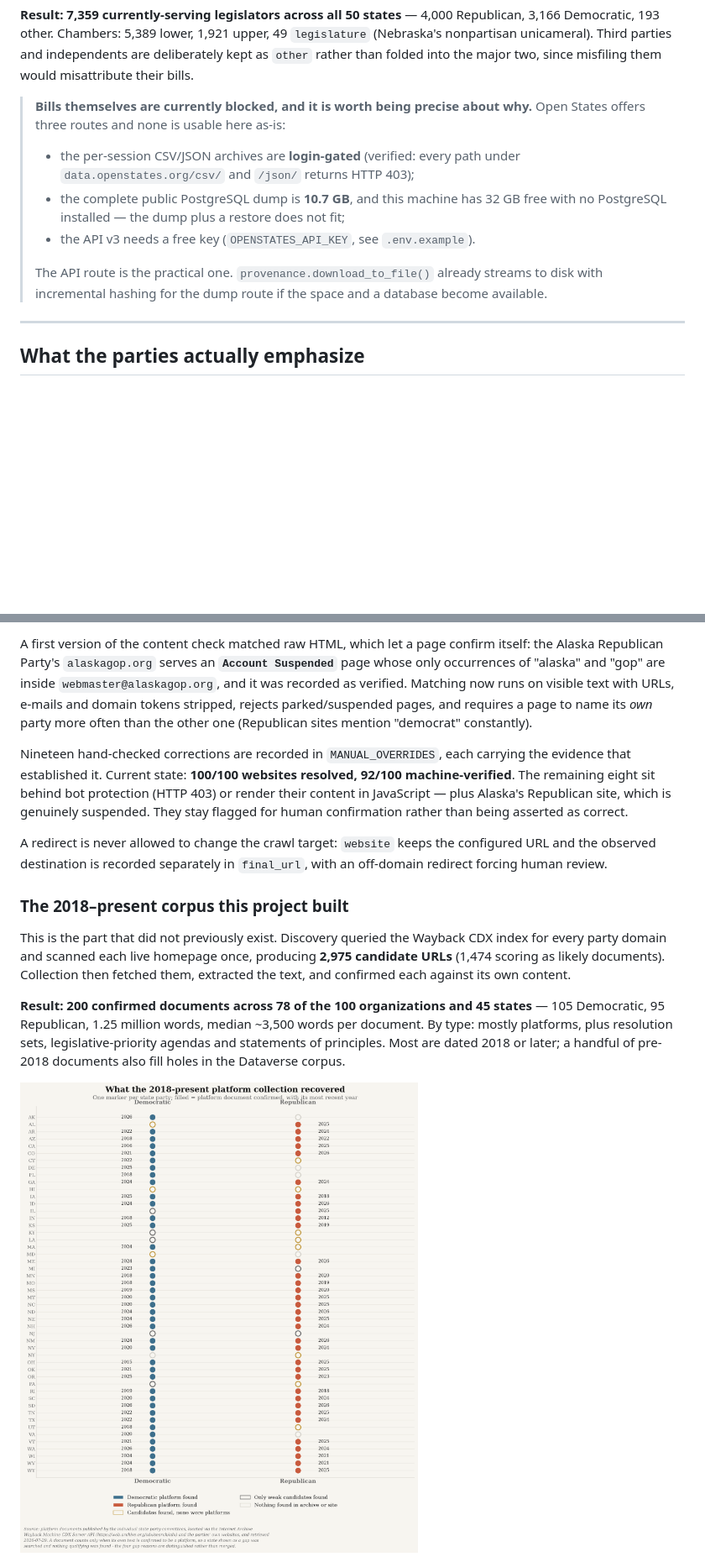
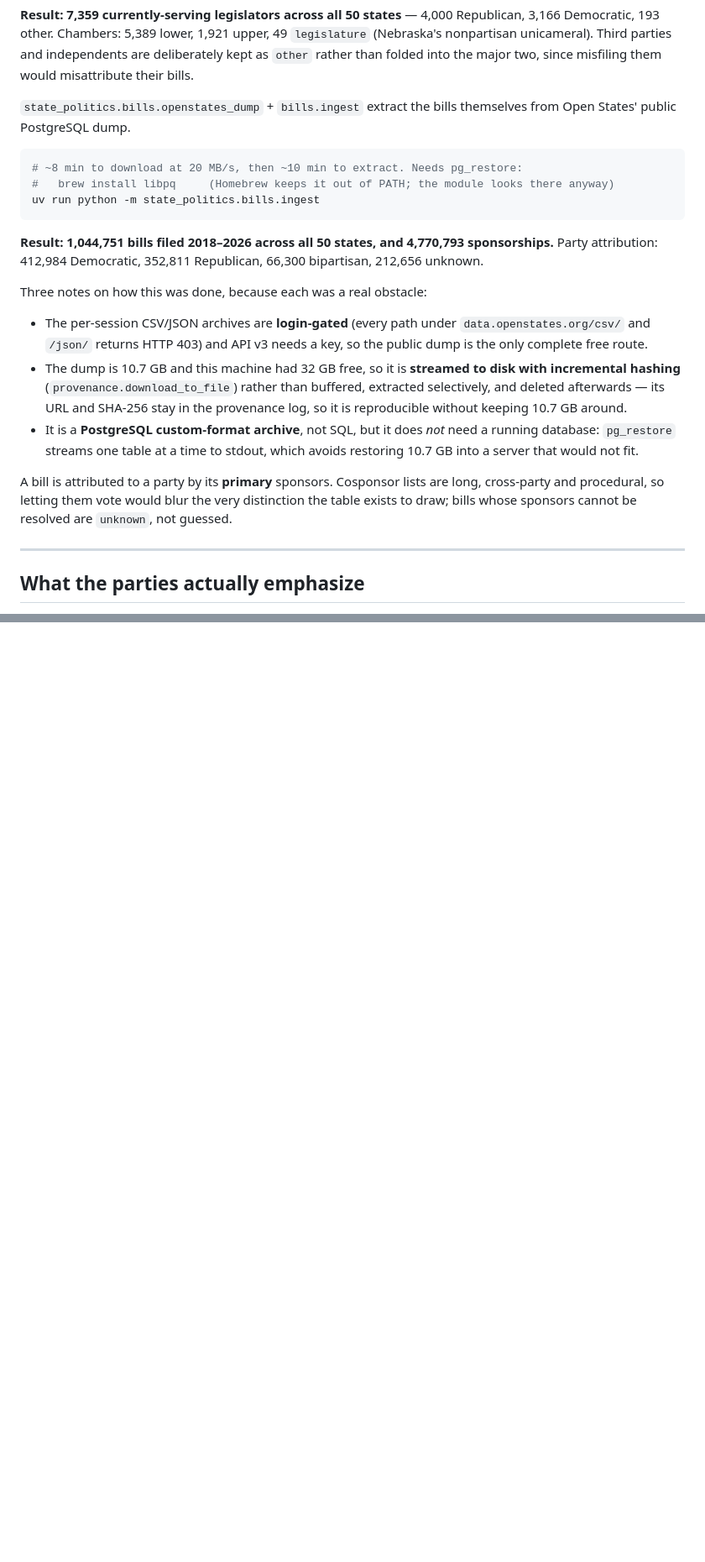
Before and after one commit to hanshanley/state-politics, a Markdown page: README.md, 2 parts joined by grey strips. Shown at 84% size. Rendered like a GitHub page; pictures changed too: outputs/platform_coverage_2018_present.png; blank space fills up the shorter version.

````diff
--- a/README.md
+++ b/README.md
@@ -106,16 +106,34 @@ uv run python -m state_politics.bills.people
 nonpartisan unicameral). Third parties and independents are deliberately kept as `other`
 rather than folded into the major two, since misfiling them would misattribute their bills.
 
-> **Bills themselves are currently blocked, and it is worth being precise about why.**
-> Open States offers three routes and none is usable here as-is:
-> * the per-session CSV/JSON archives are **login-gated** (verified: every path under
->   `data.openstates.org/csv/` and `/json/` returns HTTP 403);
-> * the complete public PostgreSQL dump is **10.7 GB**, and this machine has 32 GB free with
->   no PostgreSQL installed — the dump plus a restore does not fit;
-> * the API v3 needs a free key (`OPENSTATES_API_KEY`, see `.env.example`).
->
-> The API route is the practical one. `provenance.download_to_file()` already streams to disk
-> with incremental hashing for the dump route if the space and a database become available.
+`state_politics.bills.openstates_dump` + `bills.ingest` extract the bills themselves from
+Open States' public PostgreSQL dump.
+
+```bash
+# ~8 min to download at 20 MB/s, then ~10 min to extract. Needs pg_restore:
+#   brew install libpq     (Homebrew keeps it out of PATH; the module looks there anyway)
+uv run python -m state_politics.bills.ingest
+```
+
+**Result: 1,044,751 bills filed 2018–2026 across all 50 states, and 4,770,793 sponsorships.**
+Party attribution: 412,984 Democratic, 352,811 Republican, 66,300 bipartisan, 212,656 unknown.
+
+Three notes on how this was done, because each was a real obstacle:
+
+* The per-session CSV/JSON archives are **login-gated** (every path under
+  `data.openstates.org/csv/` and `/json/` returns HTTP 403) and API v3 needs a key, so the
+  public dump is the only complete free route.
+* The dump is 10.7 GB and this machine had 32 GB free, so it is **streamed to disk with
+  incremental hashing** (`provenance.download_to_file`) rather than buffered, extracted
+  selectively, and deleted afterwards — its URL and SHA-256 stay in the provenance log, so it
+  is reproducible without keeping 10.7 GB around.
+* It is a **PostgreSQL custom-format archive**, not SQL, but it does *not* need a running
+  database: `pg_restore` streams one table at a time to stdout, which avoids restoring 10.7 GB
+  into a server that would not fit.
+
+A bill is attributed to a party by its **primary** sponsors. Cosponsor lists are long,
+cross-party and procedural, so letting them vote would blur the very distinction the table
+exists to draw; bills whose sponsors cannot be resolved are `unknown`, not guessed.
 
 ---
 
@@ -231,32 +278,0 @@ is deliberately high, and it had to be raised twice:
-A first version of the content check matched raw HTML, which let a page confirm itself: the
-Alaska Republican Party's `alaskagop.org` serves an **`Account Suspended`** page whose only
-occurrences of "alaska" and "gop" are inside `webmaster@alaskagop.org`, and it was recorded as
-verified. Matching now runs on visible text with URLs, e-mails and domain tokens stripped,
-rejects parked/suspended pages, and requires a page to name its *own* party more often than the
-other one (Republican sites mention "democrat" constantly).
-
-Nineteen hand-checked corrections are recorded in `MANUAL_OVERRIDES`, each carrying the evidence
-that established it. Current state: **100/100 websites resolved, 92/100 machine-verified**. The
-remaining eight sit behind bot protection (HTTP 403) or render their content in JavaScript — plus
-Alaska's Republican site, which is genuinely suspended. They stay flagged for human confirmation
-rather than being asserted as correct.
-
-A redirect is never allowed to change the crawl target: `website` keeps the configured URL and
-the observed destination is recorded separately in `final_url`, with an off-domain redirect
-forcing human review.
-
-### The 2018–present corpus this project built
-
-This is the part that did not previously exist. Discovery queried the Wayback CDX index for
-every party domain and scanned each live homepage once, producing **2,975 candidate URLs**
-(1,474 scoring as likely documents). Collection then fetched them, extracted the text, and
-confirmed each against its own content.
-
-**Result: 200 confirmed documents across 78 of the 100 organizations and 45 states** —
-105 Democratic, 95 Republican, 1.25 million words, median ~3,500 words per document. By type:
-mostly platforms, plus resolution sets, legislative-priority agendas and statements of
-principles. Most are dated 2018 or later; a handful of pre-2018 documents also fill holes in
-the Dataverse corpus.
-
-![2018–present platform coverage by state and party](outputs/platform_coverage_2018_present.png)
-
````
Also changed, not shown: other parts of README.md (+94 -79 lines), docs/PLAN.md (+87 -50 lines), outputs/party_emphasis.png, outputs/stated_vs_revealed.png (added), 10 other files.
